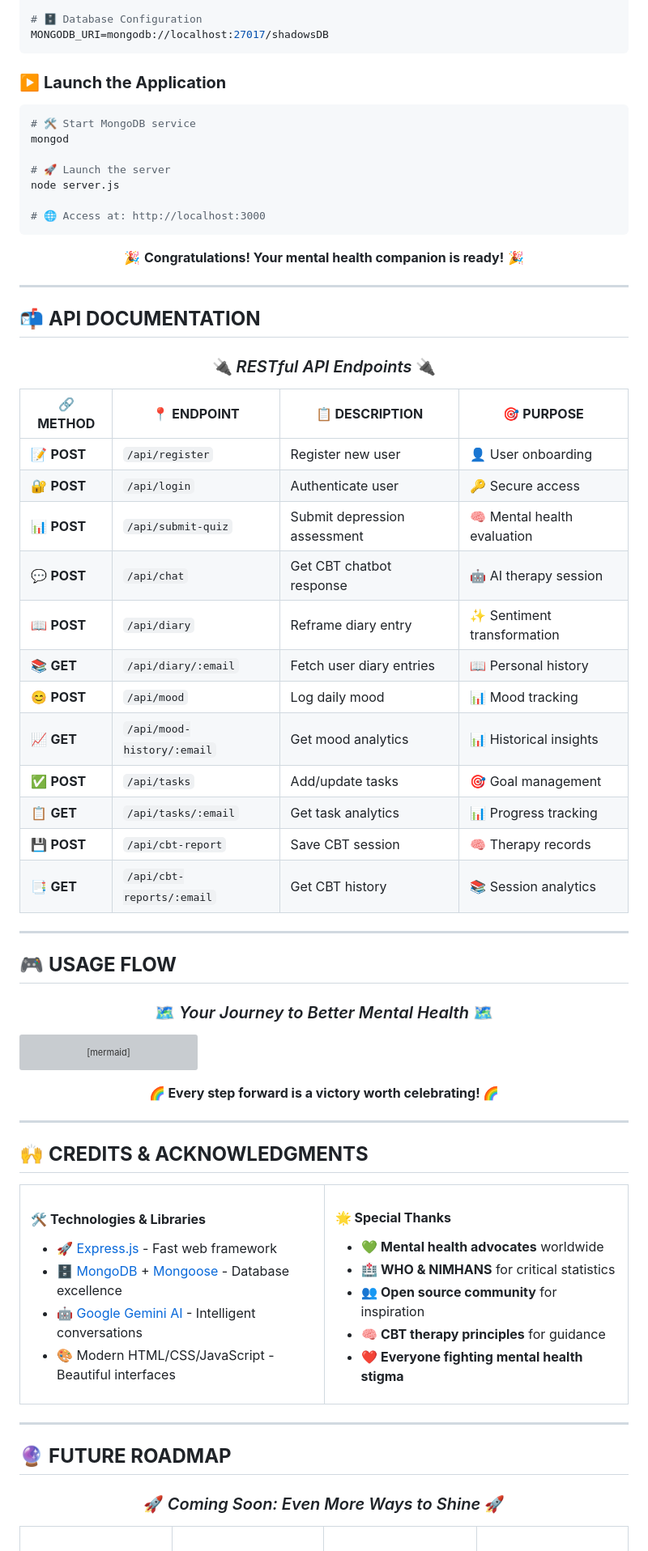
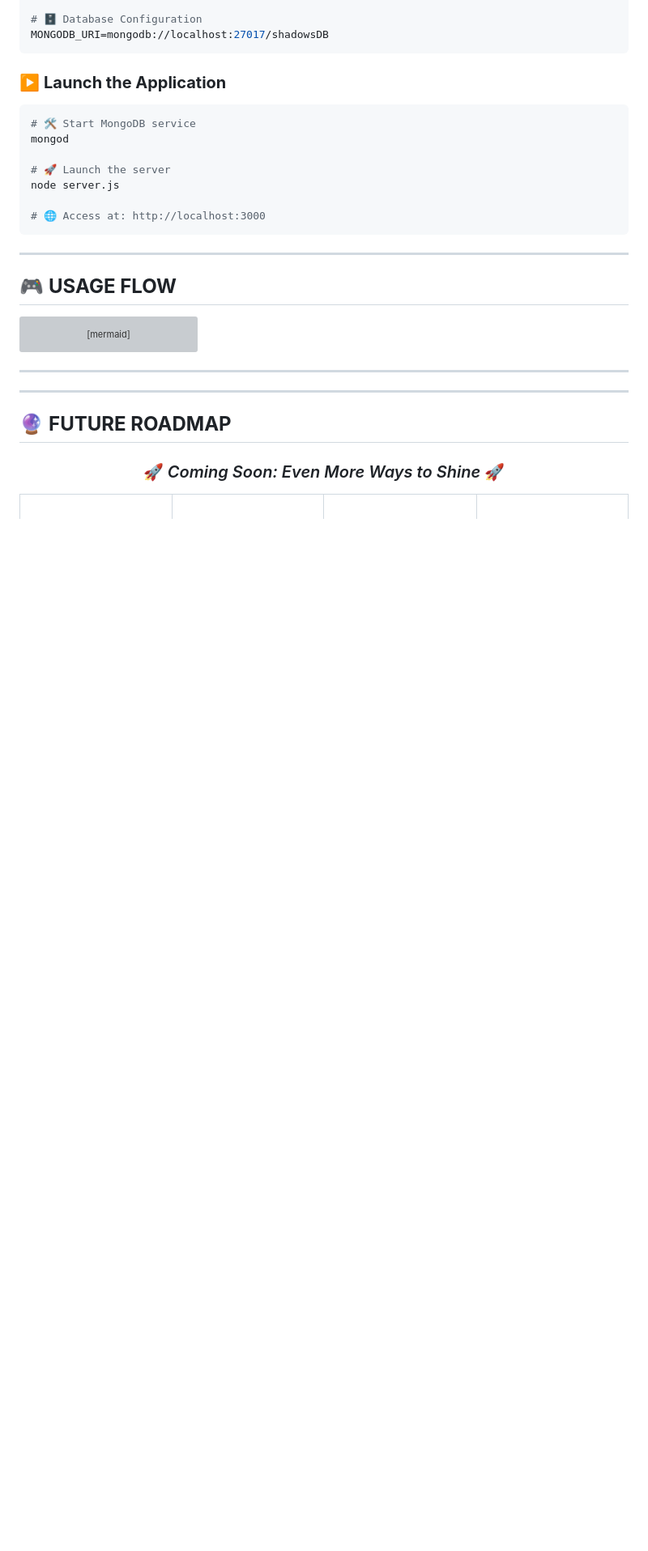
Before and after one commit to KATTASATWIKA/shine-through-shadows, a Markdown page: README.md, the part around one of its changes. Shown at 81% size. GitHub-like rendering; blank space fills up the shorter version; grey boxes are pictures that could not be loaded.

```diff
--- a/README.md
+++ b/README.md
@@ -427,34 +424,8 @@ node server.js
 
 <div align="center">
 
-🎉 **Congratulations! Your mental health companion is ready!** 🎉
 
 </div>
-
----
-
-## 📬 **API DOCUMENTATION**
-
-<div align="center">
-
-### 🔌 *RESTful API Endpoints* 🔌
-
-</div>
-
-| 🔗 **METHOD** | 📍 **ENDPOINT** | 📋 **DESCRIPTION** | 🎯 **PURPOSE** |
-|---------------|-----------------|-------------------|----------------|
-| 📝 **POST** | `/api/register` | Register new user | 👤 User onboarding |
-| 🔐 **POST** | `/api/login` | Authenticate user | 🔑 Secure access |
-| 📊 **POST** | `/api/submit-quiz` | Submit depression assessment | 🧠 Mental health evaluation |
-| 💬 **POST** | `/api/chat` | Get CBT chatbot response | 🤖 AI therapy session |
-| 📖 **POST** | `/api/diary` | Reframe diary entry | ✨ Sentiment transformation |
-| 📚 **GET** | `/api/diary/:email` | Fetch user diary entries | 📖 Personal history |
-| 😊 **POST** | `/api/mood` | Log daily mood | 📊 Mood tracking |
-| 📈 **GET** | `/api/mood-history/:email` | Get mood analytics | 📊 Historical insights |
-| ✅ **POST** | `/api/tasks` | Add/update tasks | 🎯 Goal management |
-| 📋 **GET** | `/api/tasks/:email` | Get task analytics | 📊 Progress tracking |
-| 💾 **POST** | `/api/cbt-report` | Save CBT session | 🧠 Therapy records |
-| 📑 **GET** | `/api/cbt-reports/:email` | Get CBT history | 📚 Session analytics |
 
 ---
 
@@ -462,7 +433,6 @@ node server.js
 
 <div align="center">
 
-### 🗺️ *Your Journey to Better Mental Health* 🗺️
 
 </div>
 
@@ -483,44 +453,12 @@ graph TD
 
 <div align="center">
 
-**🌈 Every step forward is a victory worth celebrating! 🌈**
 
 </div>
 
 ---
 
-## 🙌 **CREDITS & ACKNOWLEDGMENTS**
 
-<div align="center">
-
-
-</div>
-
-<table>
-<tr>
-<td width="50%">
-
-#### 🛠️ **Technologies & Libraries**
-- 🚀 [Express.js](https://expressjs.com) - Fast web framework
-- 🗄️ [MongoDB](https://mongodb.com) + [Mongoose](https://mongoosejs.com) - Database excellence
-- 🤖 [Google Gemini AI](https://ai.google.dev) - Intelligent conversations
-- 🎨 Modern HTML/CSS/JavaScript - Beautiful interfaces
-
-</td>
-<td width="50%">
-
-#### 🌟 **Special Thanks**
-- 💚 **Mental health advocates** worldwide
-- 🏥 **WHO & NIMHANS** for critical statistics
-- 👥 **Open source community** for inspiration
-- 🧠 **CBT therapy principles** for guidance
-- ❤️ **Everyone fighting mental health stigma**
-
-</td>
-</tr>
-</table>
-
-<div align="center">
 
 </div>
 
```
Also changed, not shown: other parts of README.md (+19 -22 lines).
